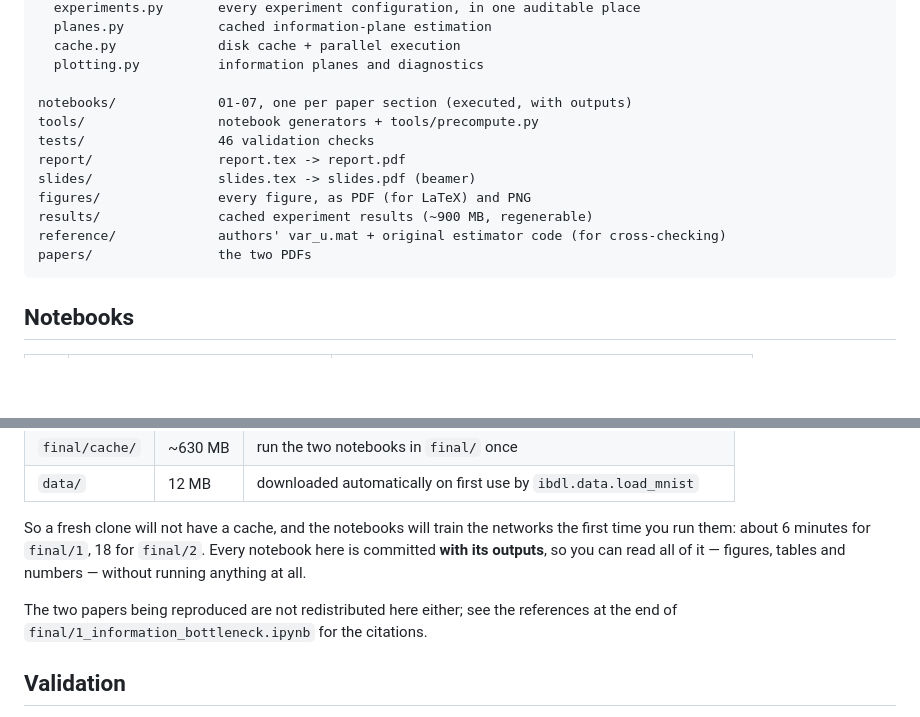
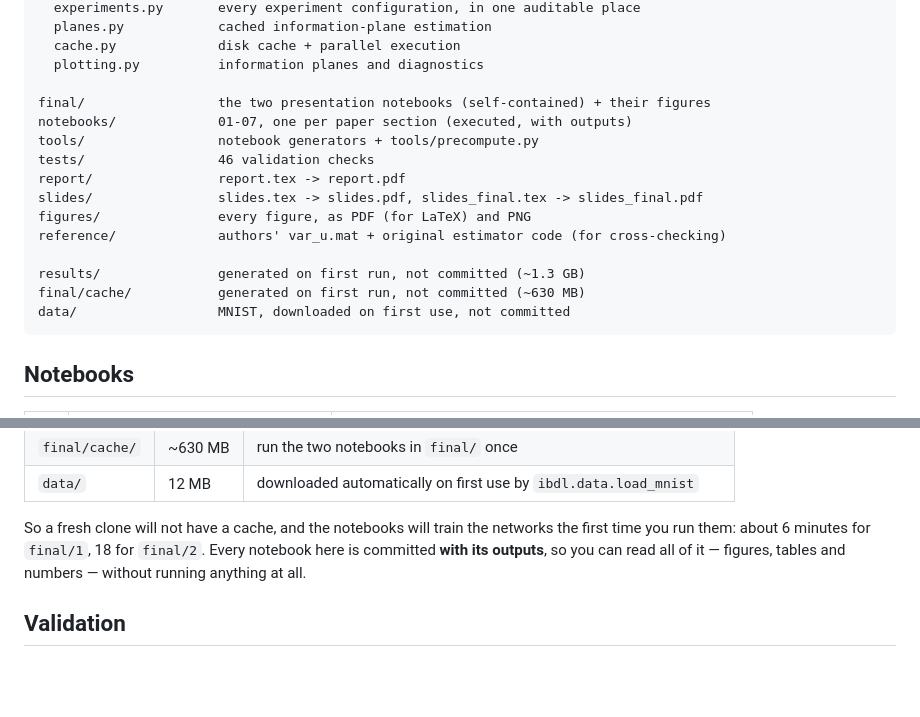
Before and after one commit to hoomansabzi/InformationBottleneckTheory_DeepLearning, a Markdown page: README.md, 2 parts joined by grey strips. Drawn GitHub-style; blank space fills up the shorter version.

````diff
--- a/README.md
+++ b/README.md
@@ -107,15 +107,18 @@ ibdl/                  the library
   cache.py             disk cache + parallel execution
   plotting.py          information planes and diagnostics
 
+final/                 the two presentation notebooks (self-contained) + their figures
 notebooks/             01-07, one per paper section (executed, with outputs)
 tools/                 notebook generators + tools/precompute.py
 tests/                 46 validation checks
 report/                report.tex -> report.pdf
-slides/                slides.tex -> slides.pdf (beamer)
+slides/                slides.tex -> slides.pdf, slides_final.tex -> slides_final.pdf
 figures/               every figure, as PDF (for LaTeX) and PNG
-results/               cached experiment results (~900 MB, regenerable)
 reference/             authors' var_u.mat + original estimator code (for cross-checking)
-papers/                the two PDFs
+
+results/               generated on first run, not committed (~1.3 GB)
+final/cache/           generated on first run, not committed (~630 MB)
+data/                  MNIST, downloaded on first use, not committed
 ```
 
 ## Notebooks
@@ -175,9 +178,6 @@ time you run them: about 6 minutes for `final/1`, 18 for `final/2`. Every notebo
 committed **with its outputs**, so you can read all of it — figures, tables and numbers —
 without running anything at all.
 
-The two papers being reproduced are not redistributed here either; see the references at
-the end of `final/1_information_bottleneck.ipynb` for the citations.
-
 ## Validation
 
 All 46 checks pass. The estimators agree with the **original authors' implementations**
````
